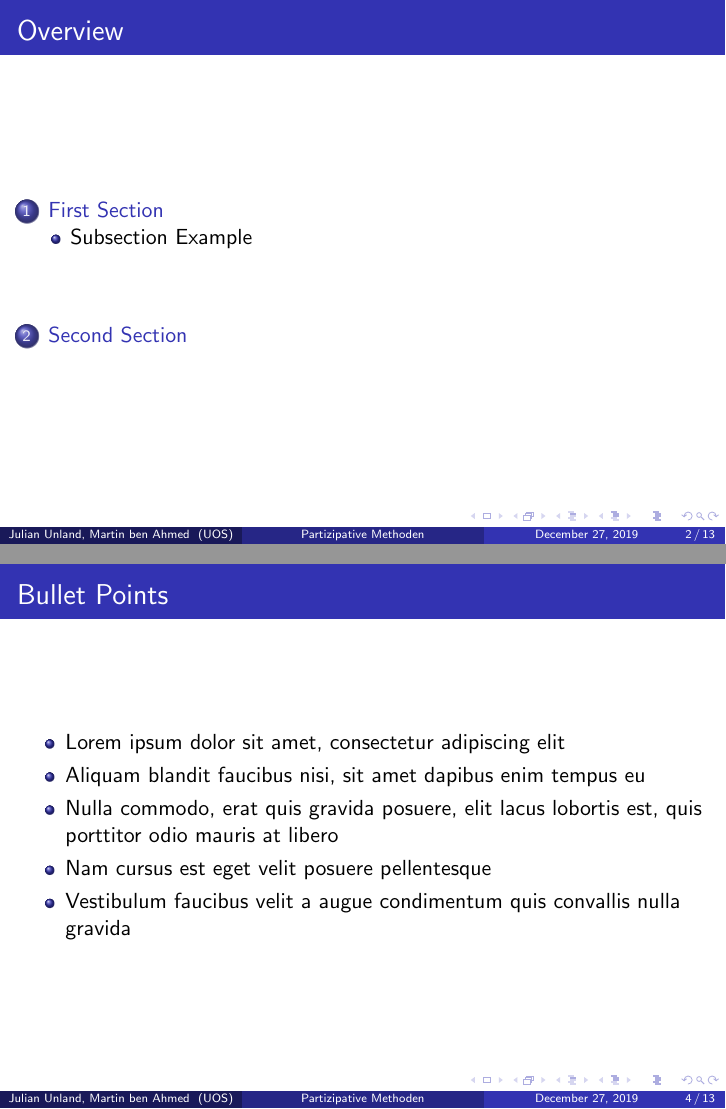
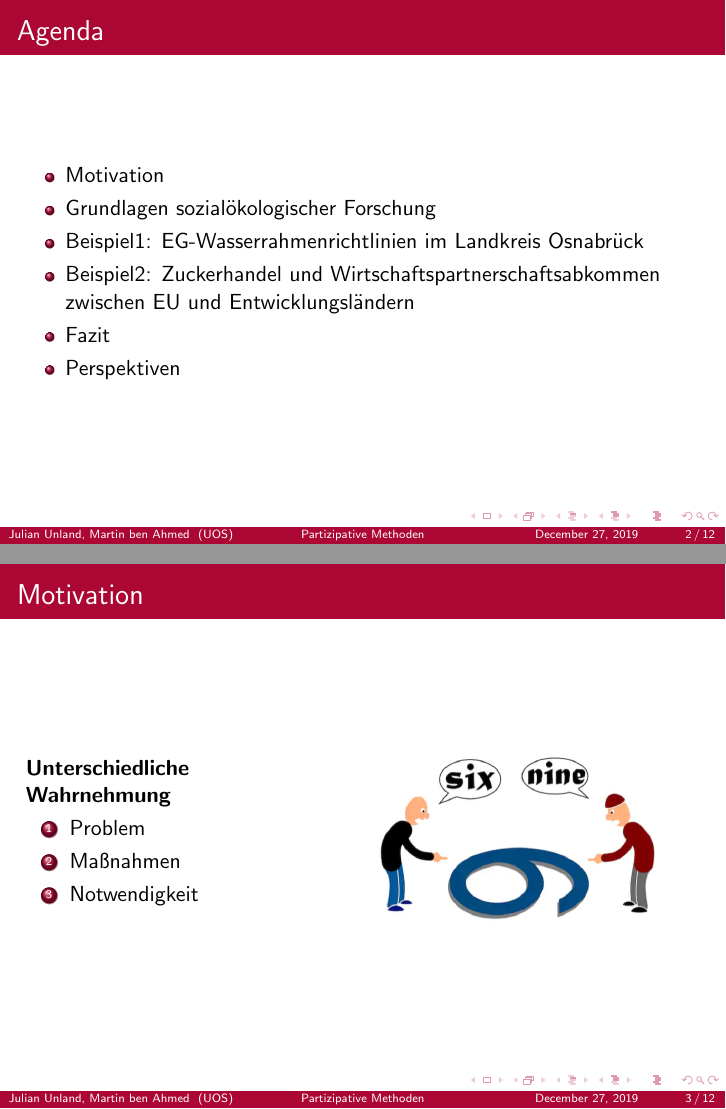
Before and after one commit to JUnland420/asw302, LaTeX slides (presentation_1_vorlage/presentation_1.tex): pages 2 and 4 of 13 before the commit and pages 2 and 3 of 12 after it, joined at a grey line. Compiled offline with pdfLaTeX.

Commit message:
added first pages

```diff
--- a/presentation_1_vorlage/presentation_1.tex
+++ b/presentation_1_vorlage/presentation_1.tex
@@ -101,39 +115,45 @@ Universität Osnabrück \\ % Your institution for the title page
 \titlepage % Print the title page as the first slide
 \end{frame}
 
-\begin{frame}
-\frametitle{Overview} % Table of contents slide, comment this block out to remove it
-\tableofcontents % Throughout your presentation, if you choose to use \section{} and \subsection{} commands, these will automatically be printed on this slide as an overview of your presentation
-\end{frame}
 
 %----------------------------------------------------------------------------------------
 %	PRESENTATION SLIDES
 %----------------------------------------------------------------------------------------
 
-%------------------------------------------------
-\section{First Section} % Sections can be created in order to organize your presentation into discrete blocks, all sections and subsections are automatically printed in the table of contents as an overview of the talk
-%------------------------------------------------
-
-\subsection{Subsection Example} % A subsection can be created just before a set of slides with a common theme to further break down your presentation into chunks
-
-\begin{frame}
-\frametitle{Paragraphs of Text}
-Sed iaculis dapibus gravida. Morbi sed tortor erat, nec interdum arcu. Sed id lorem lectus. Quisque viverra augue id sem ornare non aliquam nibh tristique. Aenean in ligula nisl. Nulla sed tellus ipsum. Donec vestibulum ligula non lorem vulputate fermentum accumsan neque mollis.\\~\\
-
-Sed diam enim, sagittis nec condimentum sit amet, ullamcorper sit amet libero. Aliquam vel dui orci, a porta odio. Nullam id suscipit ipsum. Aenean lobortis commodo sem, ut commodo leo gravida vitae. Pellentesque vehicula ante iaculis arcu pretium rutrum eget sit amet purus. Integer ornare nulla quis neque ultrices lobortis. Vestibulum ultrices tincidunt libero, quis commodo erat ullamcorper id.
-\end{frame}
 
 %------------------------------------------------
 
 \begin{frame}
-\frametitle{Bullet Points}
+\frametitle{Agenda}
 \begin{itemize}
-\item Lorem ipsum dolor sit amet, consectetur adipiscing elit
-\item Aliquam blandit faucibus nisi, sit amet dapibus enim tempus eu
-\item Nulla commodo, erat quis gravida posuere, elit lacus lobortis est, quis porttitor odio mauris at libero
-\item Nam cursus est eget velit posuere pellentesque
-\item Vestibulum faucibus velit a augue condimentum quis convallis nulla gravida
+\item Motivation
+\item Grundlagen sozialökologischer Forschung
+\item Beispiel1: EG-Wasserrahmenrichtlinien im Landkreis Osnabrück
+\item Beispiel2: Zuckerhandel und Wirtschaftspartnerschaftsabkommen zwischen EU und Entwicklungsländern
+\item Fazit
+\item Perspektiven
 \end{itemize}
+\end{frame}
+
+
+%------------------------------------------------
+
+\begin{frame}
+\frametitle{Motivation}
+\begin{columns}[c] % The "c" option specifies centered vertical alignment while the "t" option is used for top vertical alignment
+
+\column{.45\textwidth} % Left column and width
+\textbf{Unterschiedliche Wahrnehmung}
+\begin{enumerate}
+\item Problem
+\item Maßnahmen
+\item Notwendigkeit
+\end{enumerate}
+
+\column{.5\textwidth} % Right column and width
+\includegraphics[scale=0.35]{perspective.png}
+
+\end{columns}
 \end{frame}
 
 %------------------------------------------------
```
Also changed, not shown: presentation_1_vorlage/perspective.png (added), presentation_1_vorlage/presentation_1.tex (31 more changed lines).
